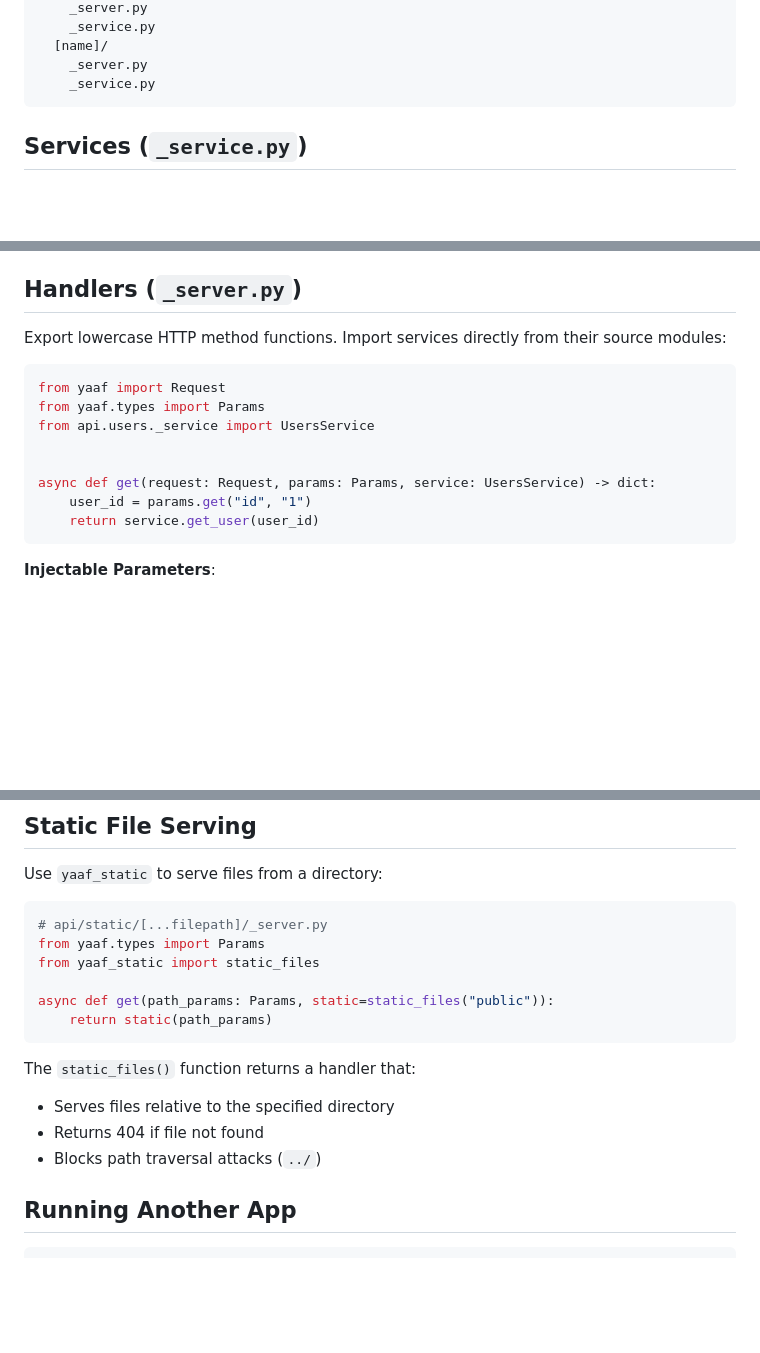
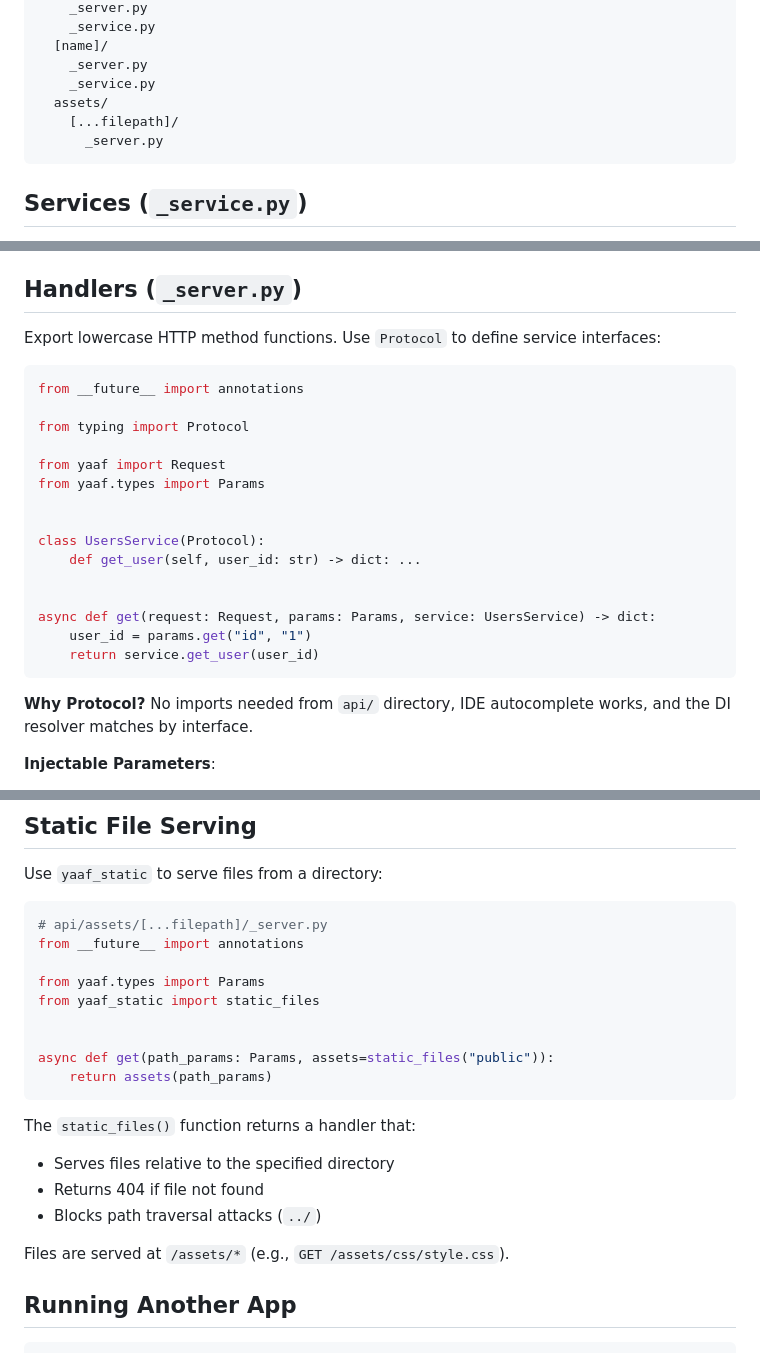
Before and after one commit to brownac/yaaf, a Markdown page: README.md, 3 parts joined by grey strips. GitHub-like rendering; blank space fills up the shorter version.

````diff
--- a/README.md
+++ b/README.md
@@ -53,6 +54,9 @@ api/
   [name]/
     _server.py
     _service.py
+  assets/
+    [...filepath]/
+      _server.py
 ```
 
 ## Services (`_service.py`)
@@ -78,18 +82,27 @@ service = UsersService
 
 ## Handlers (`_server.py`)
 
-Export lowercase HTTP method functions. Import services directly from their source modules:
+Export lowercase HTTP method functions. Use `Protocol` to define service interfaces:
 
 ```python
+from __future__ import annotations
+
+from typing import Protocol
+
 from yaaf import Request
 from yaaf.types import Params
-from api.users._service import UsersService
+
+
+class UsersService(Protocol):
+    def get_user(self, user_id: str) -> dict: ...
 
 
 async def get(request: Request, params: Params, service: UsersService) -> dict:
     user_id = params.get("id", "1")
     return service.get_user(user_id)
 ```
+
+**Why Protocol?** No imports needed from `api/` directory, IDE autocomplete works, and the DI resolver matches by interface.
 
 **Injectable Parameters**:
 - `request` gives you the `yaaf.Request` object
@@ -138,18 +151,23 @@ service = HelloService
 Use `yaaf_static` to serve files from a directory:
 
 ```python
-# api/static/[...filepath]/_server.py
+# api/assets/[...filepath]/_server.py
+from __future__ import annotations
+
 from yaaf.types import Params
 from yaaf_static import static_files
 
-async def get(path_params: Params, static=static_files("public")):
-    return static(path_params)
+
+async def get(path_params: Params, assets=static_files("public")):
+    return assets(path_params)
 ```
 
 The `static_files()` function returns a handler that:
 - Serves files relative to the specified directory
 - Returns 404 if file not found
 - Blocks path traversal attacks (`../`)
+
+Files are served at `/assets/*` (e.g., `GET /assets/css/style.css`).
 
 ## Running Another App
 
````
Also changed, not shown: other parts of README.md (+1 -0 lines).
